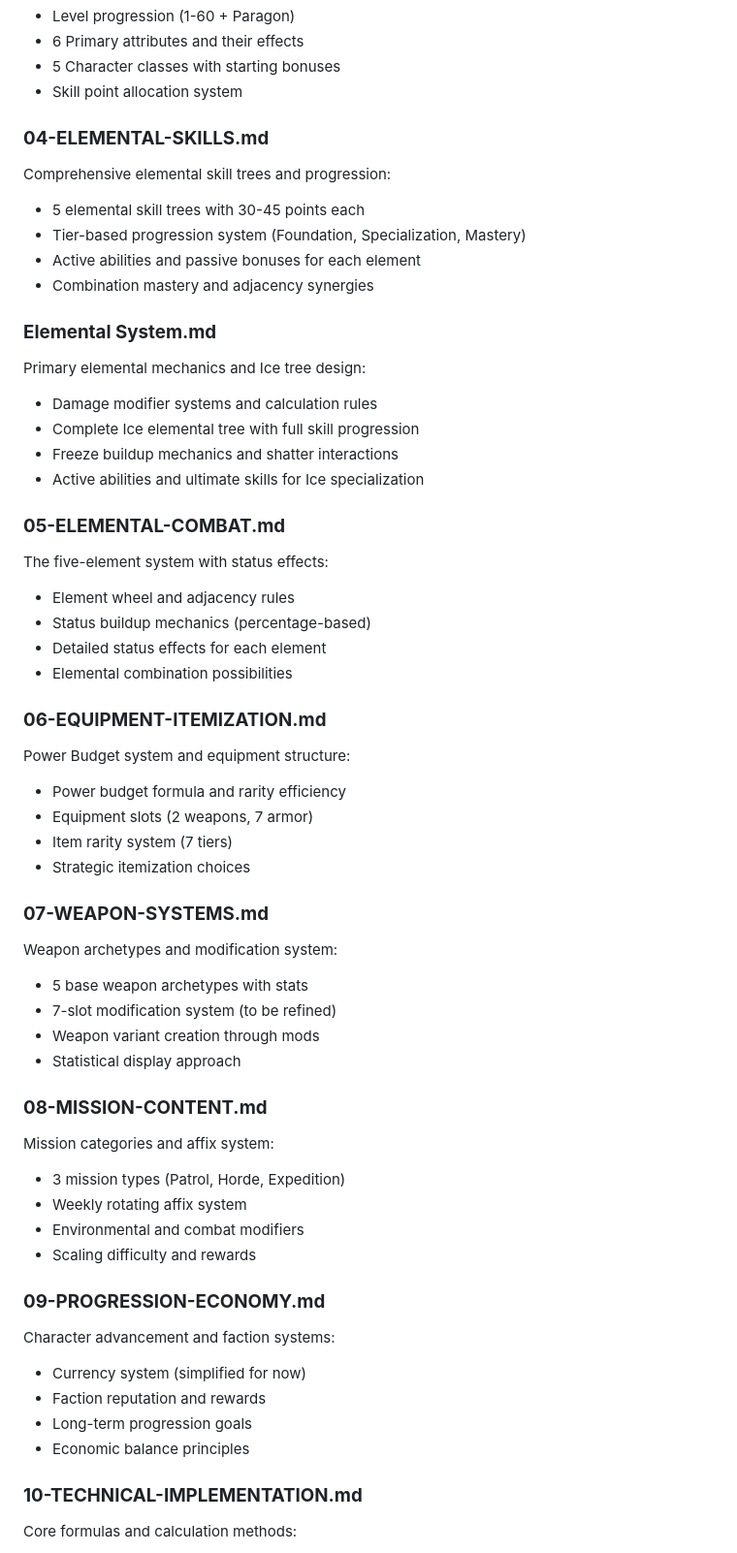
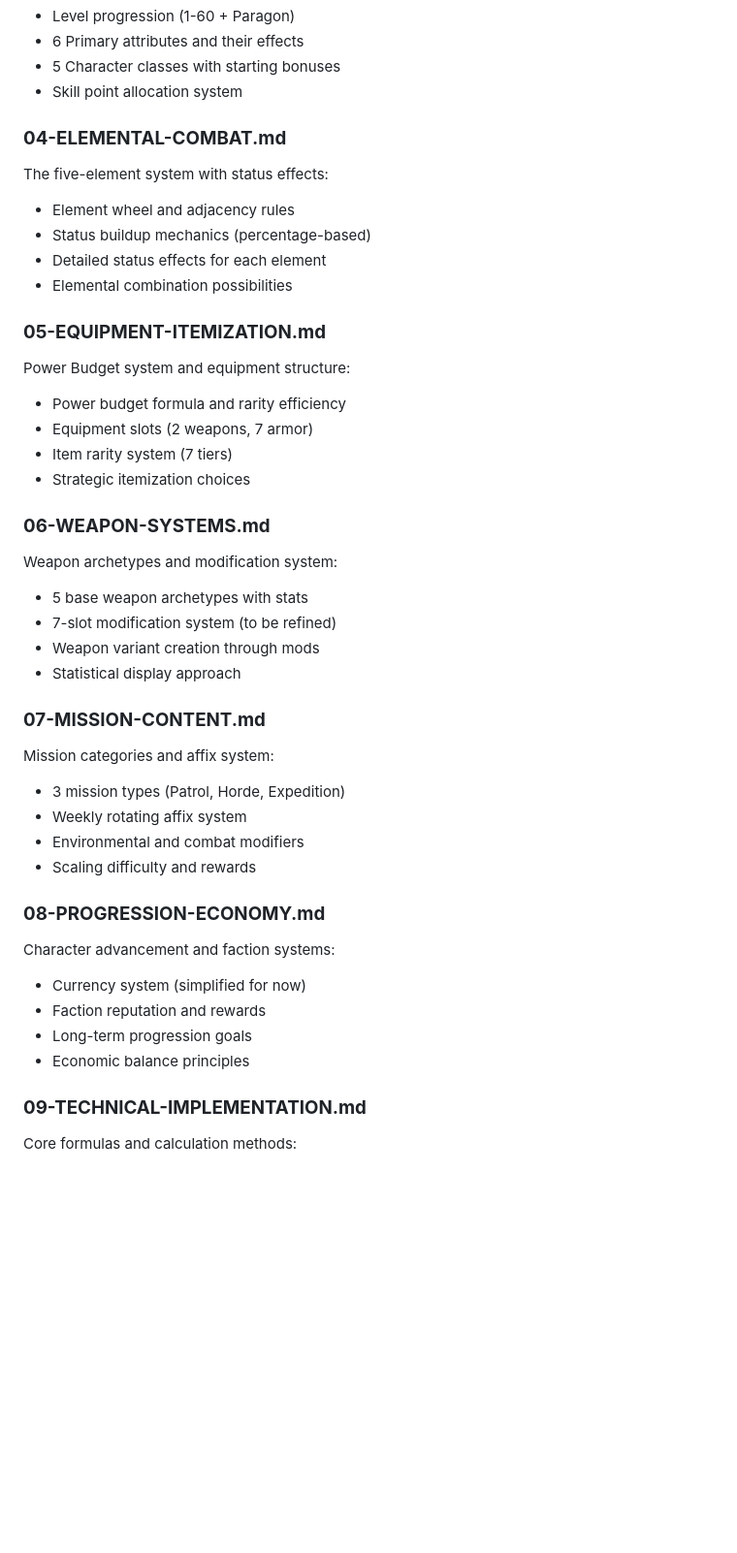
Before and after one commit to wballard/experiment, a Markdown page: new/00-TABLE-OF-CONTENTS.md, the part around one of its changes. Shown at 97% size. Drawn GitHub-style; blank space fills up the shorter version.

Commit message:
this is the commit message

```diff
--- a/new/00-TABLE-OF-CONTENTS.md
+++ b/new/00-TABLE-OF-CONTENTS.md
@@ -26,56 +26,42 @@ Complete character progression system including:
 - 5 Character classes with starting bonuses
 - Skill point allocation system
 
-### **04-ELEMENTAL-SKILLS.md**
-Comprehensive elemental skill trees and progression:
-- 5 elemental skill trees with 30-45 points each
-- Tier-based progression system (Foundation, Specialization, Mastery)
-- Active abilities and passive bonuses for each element
-- Combination mastery and adjacency synergies
-
-### **Elemental System.md**
-Primary elemental mechanics and Ice tree design:
-- Damage modifier systems and calculation rules
-- Complete Ice elemental tree with full skill progression
-- Freeze buildup mechanics and shatter interactions
-- Active abilities and ultimate skills for Ice specialization
-
-### **05-ELEMENTAL-COMBAT.md**
+### **04-ELEMENTAL-COMBAT.md**
 The five-element system with status effects:
 - Element wheel and adjacency rules
 - Status buildup mechanics (percentage-based)
 - Detailed status effects for each element
 - Elemental combination possibilities
 
-### **06-EQUIPMENT-ITEMIZATION.md**
+### **05-EQUIPMENT-ITEMIZATION.md**
 Power Budget system and equipment structure:
 - Power budget formula and rarity efficiency
 - Equipment slots (2 weapons, 7 armor)
 - Item rarity system (7 tiers)
 - Strategic itemization choices
 
-### **07-WEAPON-SYSTEMS.md**
+### **06-WEAPON-SYSTEMS.md**
 Weapon archetypes and modification system:
 - 5 base weapon archetypes with stats
 - 7-slot modification system (to be refined)
 - Weapon variant creation through mods
 - Statistical display approach
 
-### **08-MISSION-CONTENT.md**
+### **07-MISSION-CONTENT.md**
 Mission categories and affix system:
 - 3 mission types (Patrol, Horde, Expedition)
 - Weekly rotating affix system
 - Environmental and combat modifiers
 - Scaling difficulty and rewards
 
-### **09-PROGRESSION-ECONOMY.md**
+### **08-PROGRESSION-ECONOMY.md**
 Character advancement and faction systems:
 - Currency system (simplified for now)
 - Faction reputation and rewards
 - Long-term progression goals
 - Economic balance principles
 
-### **10-TECHNICAL-IMPLEMENTATION.md**
+### **09-TECHNICAL-IMPLEMENTATION.md**
 Core formulas and calculation methods:
 - Power budget validation
 - Mission success calculations
```
Also changed, not shown: other parts of new/00-TABLE-OF-CONTENTS.md (+4 -8 lines).
